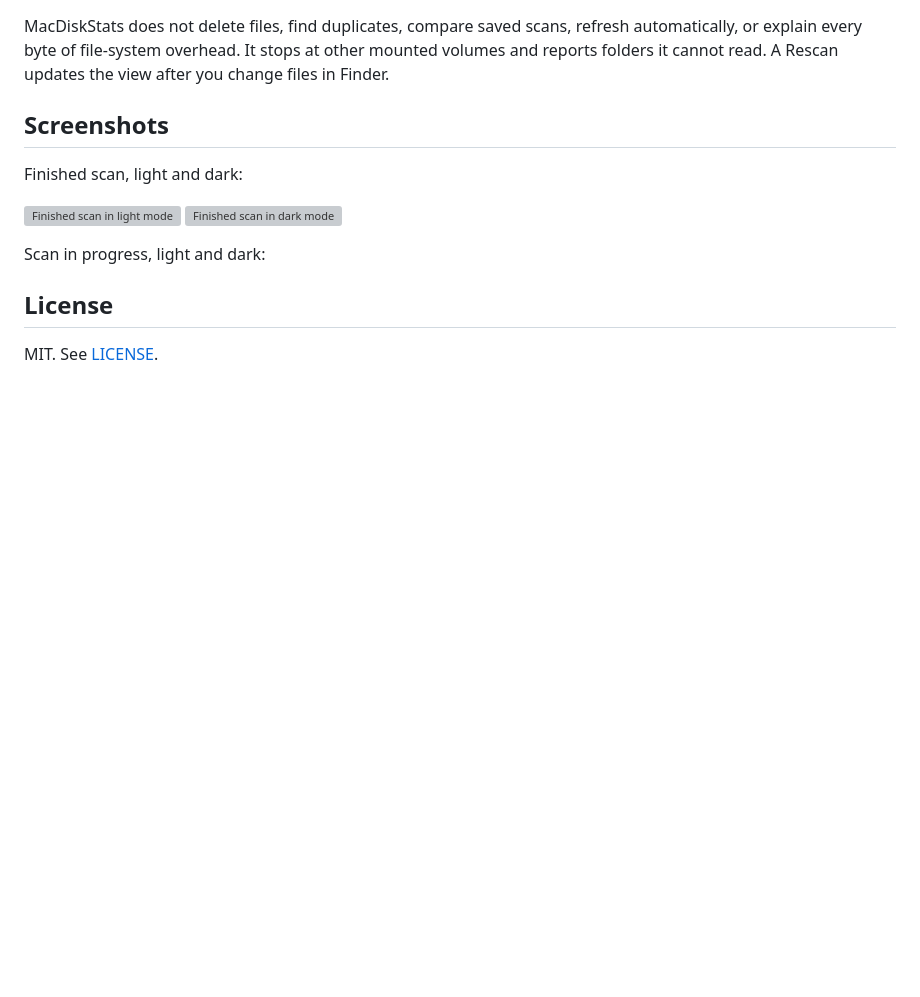
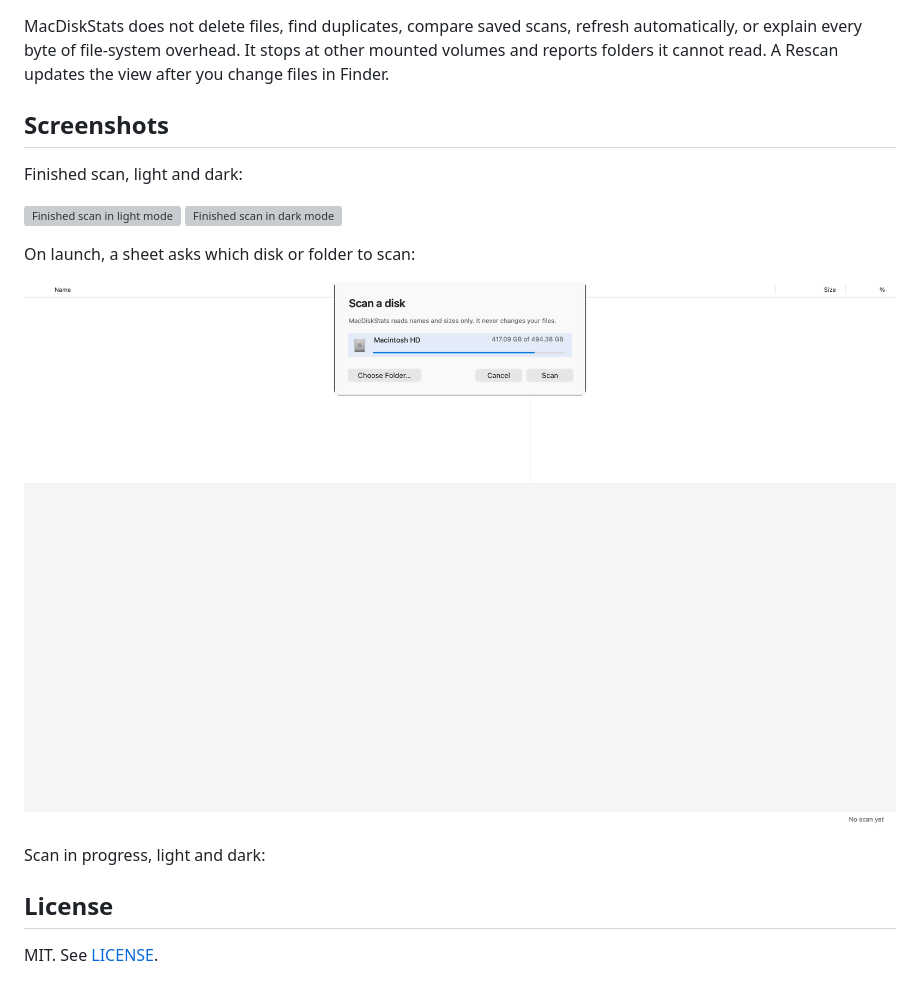
Before and after one commit to wizdes/MacDiskStats, a Markdown page: README.md, the part around the change. Drawn GitHub-style; pictures changed too: docs/shots/start-light.png (added); blank space fills up the shorter version; grey boxes are pictures that could not be loaded.

Commit message:
1.1.0: start sheet screenshots, version bump

```diff
--- a/README.md
+++ b/README.md
@@ -33,6 +33,10 @@ Finished scan, light and dark:
 ![Finished scan in light mode](docs/shots/finished-light.png)
 ![Finished scan in dark mode](docs/shots/finished-dark.png)
 
+On launch, a sheet asks which disk or folder to scan:
+
+![Start sheet in light mode](docs/shots/start-light.png)
+
 Scan in progress, light and dark:
 
 
```
Also changed, not shown: docs/shots/start-dark.png (added), 4 other files.
